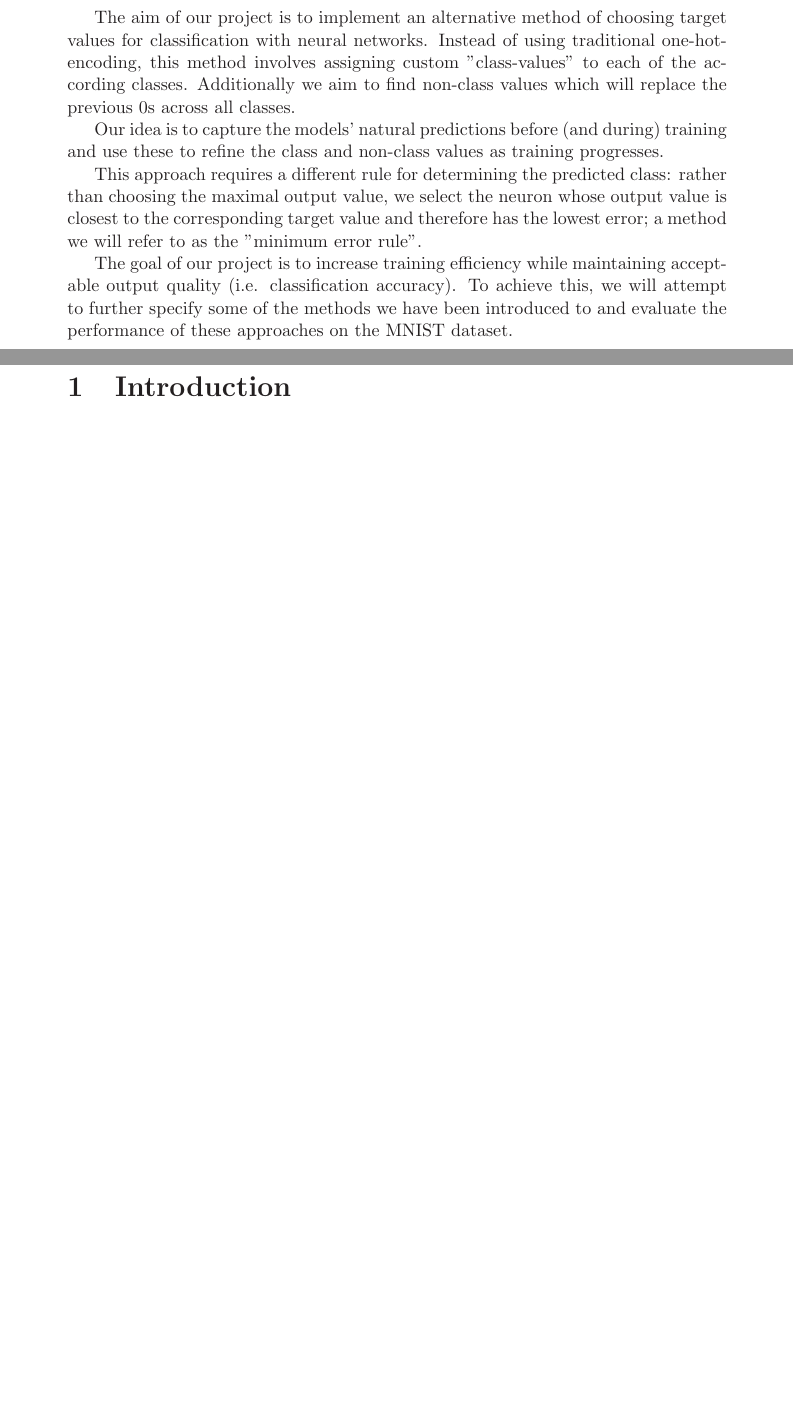
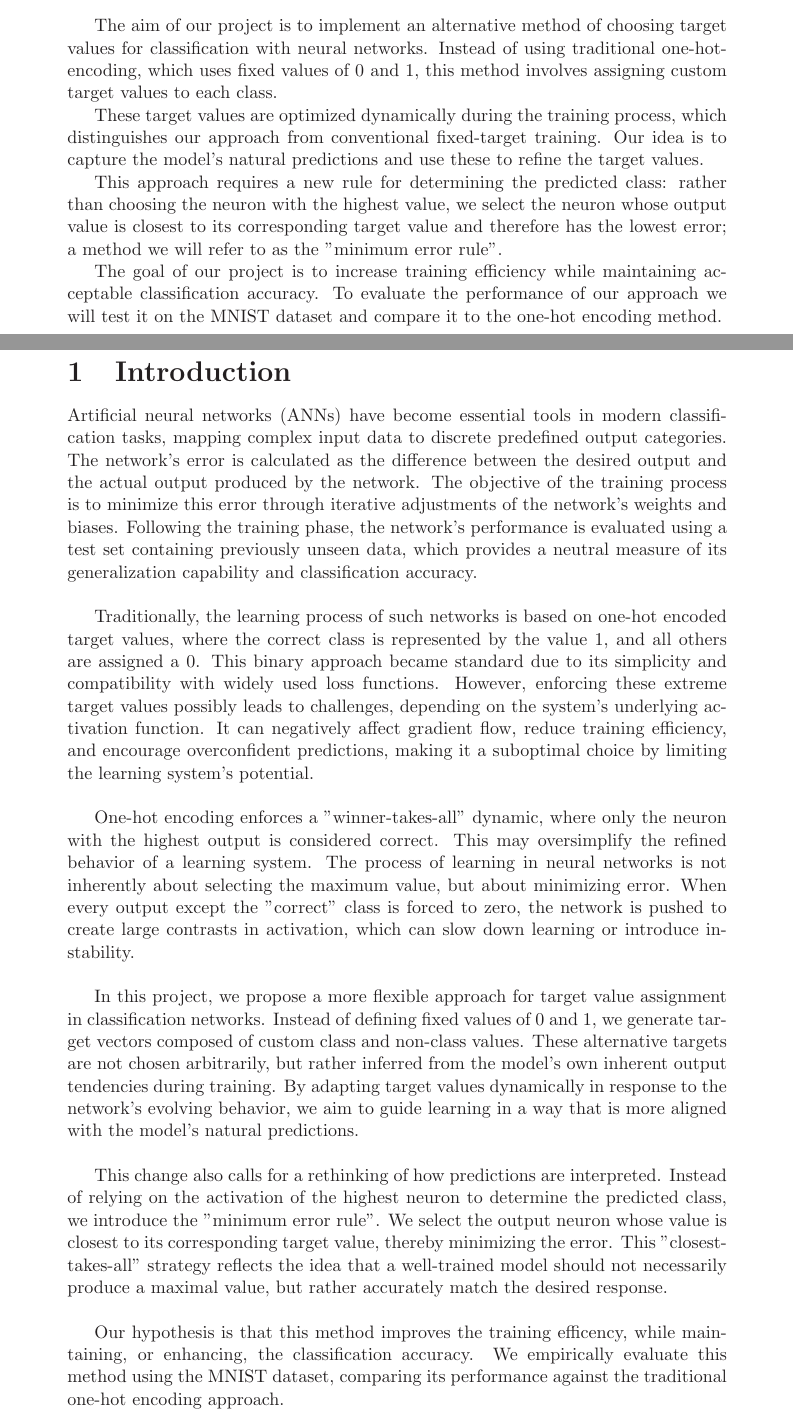
Before and after one commit to Zitronekoma30/nc-target-values, a LaTeX document (report/report.tex): two parts of pages 2 and 3 of 7, joined at a grey line, cut so that both start at the same text, the shorter picture padded with empty space. Compiled offline with LaTeX, dvips and Ghostscript.

Commit message:
Introduction added + Feedback processed

```diff
--- a/report/report.tex
+++ b/report/report.tex
@@ -86,19 +86,33 @@ Correspondence to: \\
 \pagenumbering{arabic}  %Better if TOC is variable (more than one page)
 \setcounter{page}{1}
 
-\abstract{
-The aim of our project is to implement an alternative method of choosing target values for classification with neural networks.  Instead of using traditional one-hot-encoding, this method involves assigning custom "class-values" to each of the according classes. Additionally we aim to find non-class values which will replace the previous 0s across all classes.
+\abstract{}
+The aim of our project is to implement an alternative method of choosing target values for classification with neural networks.  Instead of using traditional one-hot-encoding, which uses fixed values of 0 and 1, this method involves assigning custom target values to each class.
 
-Our idea is to capture the models' natural predictions before (and during) training and use these to refine the class and non-class values as training progresses.
+These target values are optimized dynamically during the training process, which distinguishes our approach from conventional fixed-target training. Our idea is to capture the model's natural predictions and use these to refine the target values.
 
-This approach requires a different rule for determining the predicted class: rather than choosing the maximal output value, we select the neuron whose output value is closest to the corresponding target value and therefore has the lowest error; a method we will refer to as the "minimum error rule".
+This approach requires a new rule for determining the predicted class: rather than choosing the neuron with the highest value, we select the neuron whose output value is closest to its corresponding target value and therefore has the lowest error; a method we will refer to as the "minimum error rule".
 
-The goal of our project is to increase training efficiency while maintaining acceptable output quality (i.e. classification accuracy).
-To achieve this, we will attempt to further specify some of the methods we have been introduced to and evaluate the performance of these approaches on the MNIST dataset.
-}
+The goal of our project is to increase training efficiency while maintaining acceptable classification accuracy. To evaluate the performance of our approach we will test it on the MNIST dataset and compare it to the one-hot encoding method.
+
 \newpage
 
 \section{Introduction}
+Artificial neural networks (ANNs) have become essential tools in modern classification tasks, mapping complex input data to discrete predefined output categories. The network's error is calculated as the difference between the desired output and the actual output produced by the network. The objective of the training process is to minimize this error through iterative adjustments of the network's weights and biases. Following the training phase, the network's performance is evaluated using a test set containing previously unseen data, which provides a neutral measure of its generalization capability and classification accuracy. \\
+
+Traditionally, the learning process of such networks is based on one-hot encoded target values, where the correct class is represented by the value 1, and all others are assigned a 0. This binary approach became standard due to its simplicity and compatibility with widely used loss functions. However, enforcing these extreme target values possibly leads to challenges, depending on the system's underlying activation function. It can negatively affect gradient flow, reduce training efficiency, and encourage overconfident predictions, making it a suboptimal choice by limiting the learning system's potential.\\
+
+One-hot encoding enforces a "winner-takes-all" dynamic, where only the neuron with the highest output is considered correct. This may oversimplify the refined behavior of a learning system. The process of learning in neural networks is not inherently about selecting the maximum value, but about minimizing error. When every output except the "correct" class is forced to zero, the network is pushed to create large contrasts in activation, which can slow down learning or introduce instability. \\
+
+In this project, we propose a more flexible approach for target value assignment in classification networks. Instead of defining fixed values of 0 and 1, we generate target vectors composed of custom class and non-class values. These alternative targets are not chosen arbitrarily, but rather inferred from the model's own inherent output tendencies during training. By adapting target values dynamically in response to the network's evolving behavior, we aim to guide learning in a way that is more aligned with the model's natural predictions. \\
+
+This change also calls for a rethinking of how predictions are interpreted. Instead of relying on the activation of the highest neuron to determine the predicted class, we introduce the "minimum error rule". We select the output neuron whose value is closest to its corresponding target value, thereby minimizing the error. This "closest-takes-all" strategy reflects the idea that a well-trained model should not necessarily produce a maximal value, but rather accurately match the desired response. \\
+
+Our hypothesis is that this method improves the training efficency, while maintaining, or enhancing, the classification accuracy. We empirically evaluate this method using the MNIST dataset, comparing its performance against the traditional one-hot encoding approach. \\
+
+
+
+
 
 \newpage
 
```
Also changed, not shown: report/report.tex (2 more changed lines), 1 other file.
